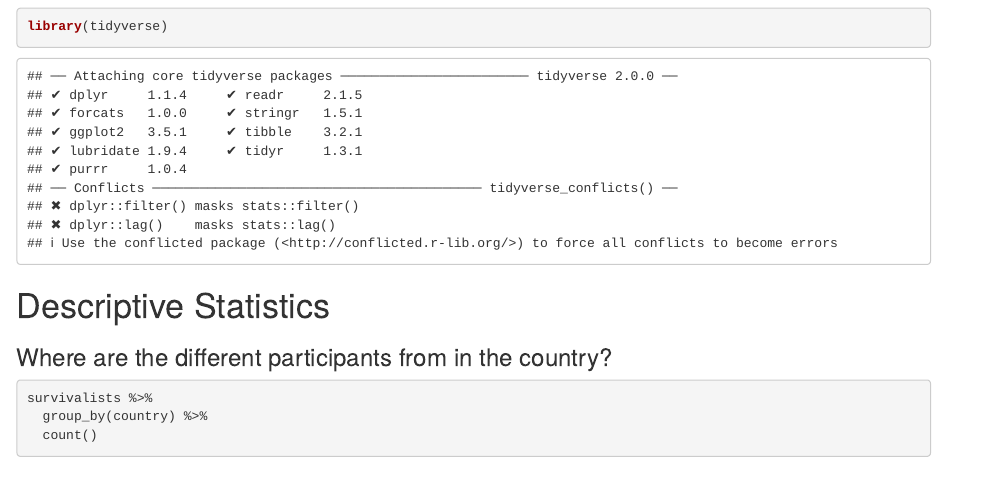
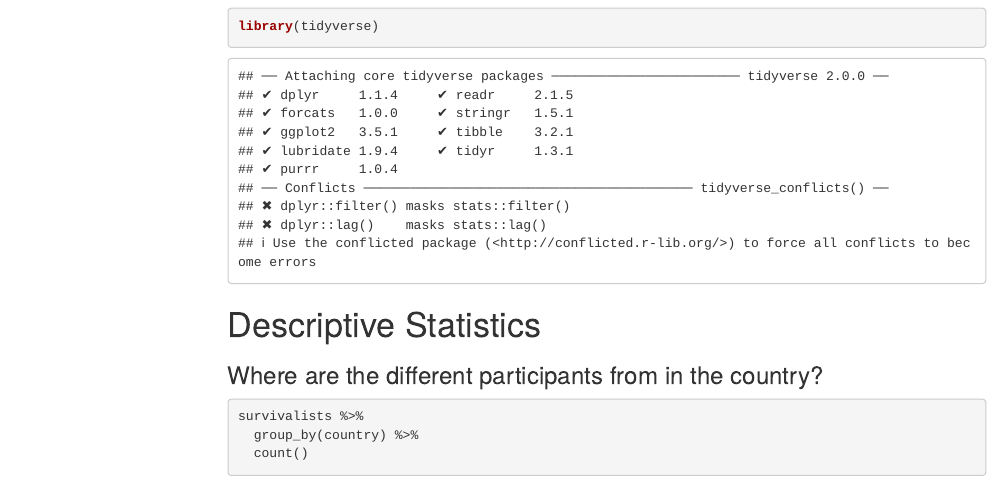
Before and after one commit to bradenbuchanan/RProjects, an R Markdown document (Alone/Alone.Rmd): the page in a window 1100 px wide, from 720 px down. Rendered offline with R 4.5, knitr and Pandoc, with nearby package versions; some code elsewhere in the file could not run offline; menus at the side of the page are left out.

Commit message:
Add a new folder and update Alone.Rmd

````diff
--- a/Alone/Alone.Rmd
+++ b/Alone/Alone.Rmd
@@ -2,13 +2,16 @@
 title: "Alone"
 author: "Braden Buchanan"
 date: "2023-09-06"
-output: html_document
+output:
+  html_document:
+    toc: true
+    toc_float: true
 editor_options:
   chunk_output_type: console
 ---
 
 ```{r setup, include=FALSE}
-knitr::opts_chunk$set(echo = TRUE)
+knitr::opts_chunk$set(echo = TRUE)ls
 ```
 
 # Load Alone Tidy Tuesday Data
````
